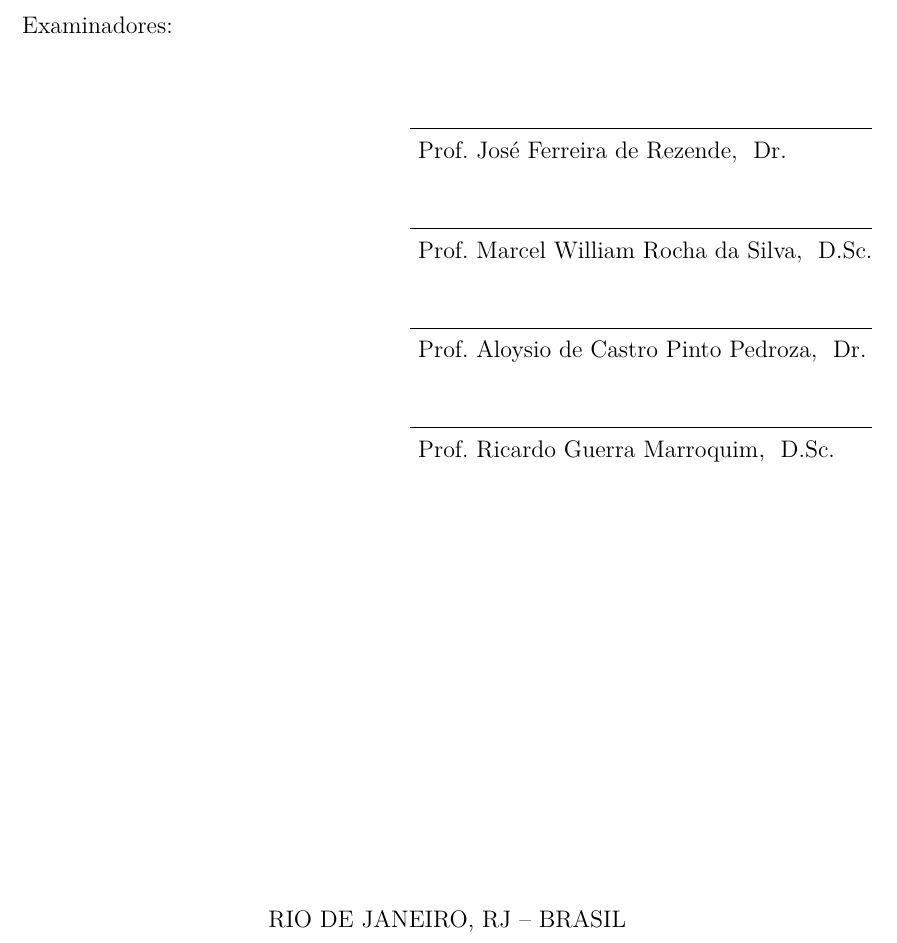
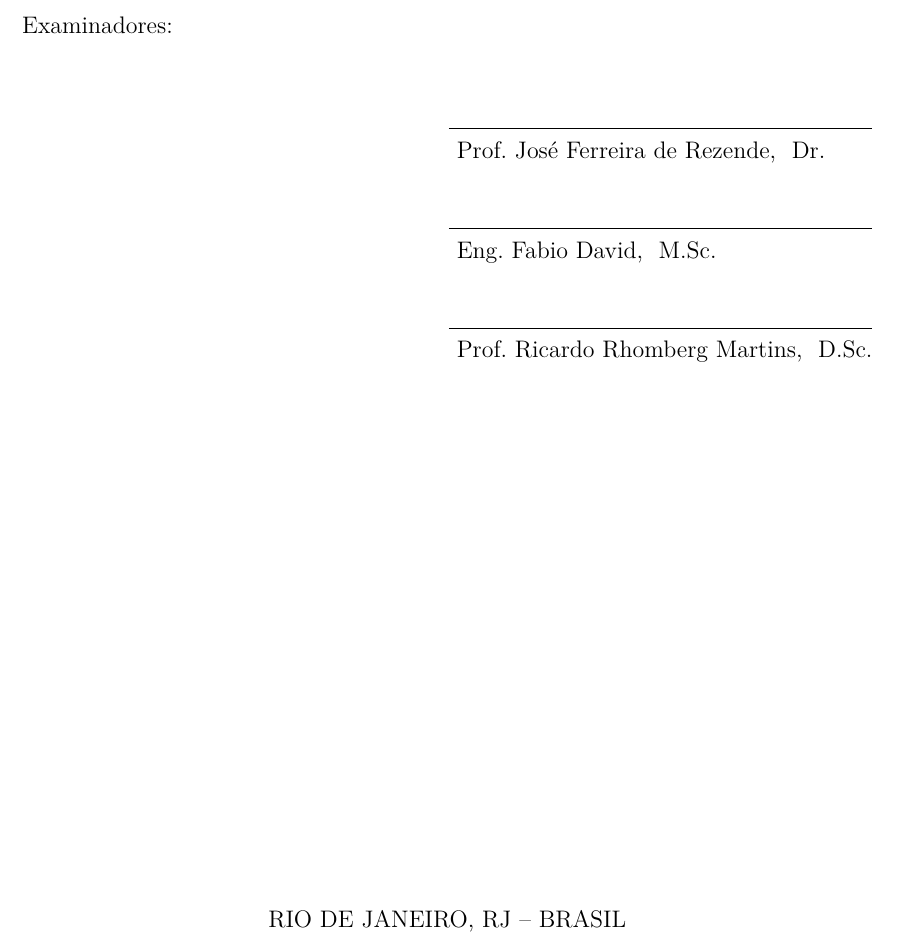
Before and after one commit to kayanalmeida/ProjetoFinal, a LaTeX thesis (projeto.tex): part of page 2 of 60, cut so that both start at the same text. Compiled offline with pdfLaTeX.

Commit message:
Modificando o nome dos examinadores.

```diff
--- a/projeto.tex
+++ b/projeto.tex
@@ -46,9 +46,8 @@ morekeywords={}                 % if you want to add more keywords to the set
   \advisor{Prof.}{Marcel William Rocha}{da Silva}{D.Sc.}
 
   \examiner{Prof.}{José Ferreira de Rezende}{Dr.}
-  \examiner{Prof.}{Marcel William Rocha da Silva}{D.Sc.}
-  \examiner{Prof.}{Aloysio de Castro Pinto Pedroza}{Dr.}
-  \examiner{Prof.}{Ricardo Guerra Marroquim}{D.Sc.}
+  \examiner{Eng.}{Fabio David}{M.Sc.}
+  \examiner{Prof.}{Ricardo Rhomberg Martins}{D.Sc.}
 
   \department{PEE}
   \date{02}{2015}
```
